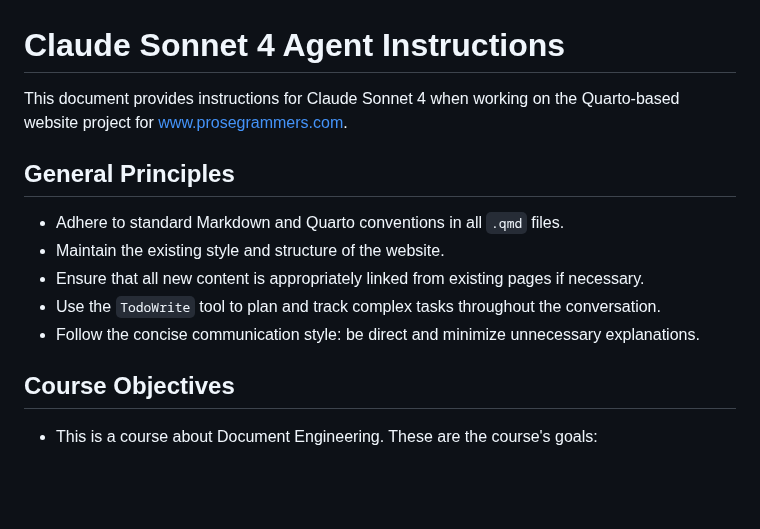
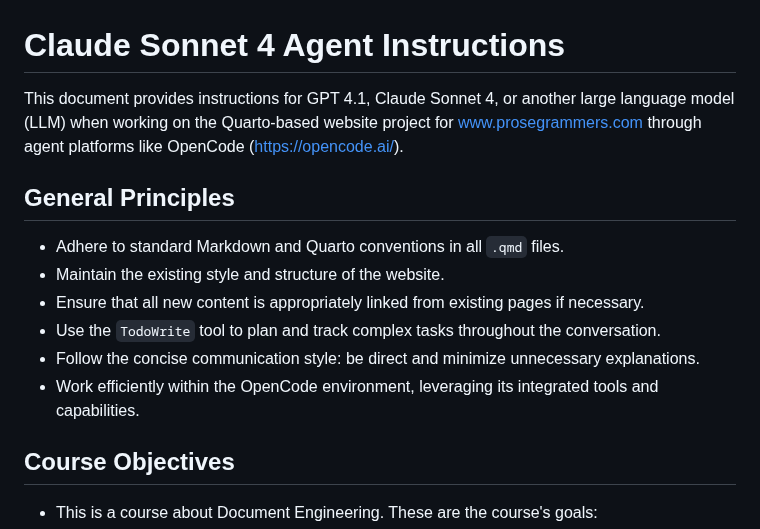
Before and after one commit to yendluri02/www.prosegrammers.com, a Markdown page: AGENTS.md, the part around one of its changes. Drawn GitHub-style; blank space fills up the shorter version.

```diff
--- a/AGENTS.md
+++ b/AGENTS.md
@@ -1,7 +1,8 @@
 # Claude Sonnet 4 Agent Instructions
 
-This document provides instructions for Claude Sonnet 4 when working on the
-Quarto-based website project for www.prosegrammers.com.
+This document provides instructions for GPT 4.1, Claude Sonnet 4, or another
+large language model (LLM) when working on the Quarto-based website project for
+www.prosegrammers.com through agent platforms like OpenCode (https://opencode.ai/).
 
 ## General Principles
 
@@ -10,6 +11,7 @@ Quarto-based website project for www.prosegrammers.com.
 - Ensure that all new content is appropriately linked from existing pages if necessary.
 - Use the `TodoWrite` tool to plan and track complex tasks throughout the conversation.
 - Follow the concise communication style: be direct and minimize unnecessary explanations.
+- Work efficiently within the OpenCode environment, leveraging its integrated tools and capabilities.
 
 ## Course Objectives
 
```
Also changed, not shown: other parts of AGENTS.md (+21 -12 lines).
